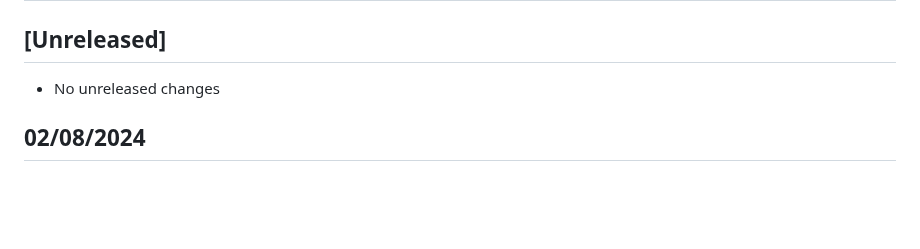
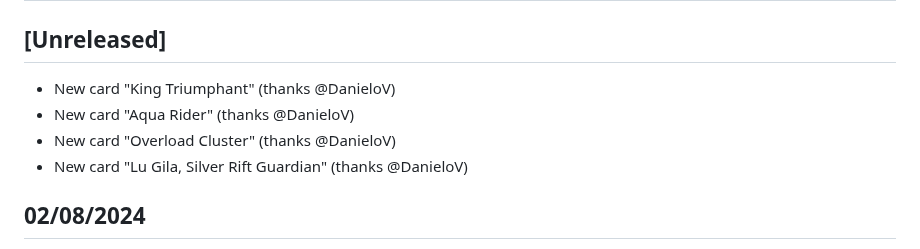
Before and after one commit to sindreslungaard/duel-masters, a Markdown page: CHANGELOG.md, the part around the change. Rendered like a GitHub page; blank space fills up the shorter version.

Commit message:
Update changelog

```diff
--- a/CHANGELOG.md
+++ b/CHANGELOG.md
@@ -2,7 +2,10 @@
 
 ## [Unreleased]
 
-- No unreleased changes
+- New card "King Triumphant" (thanks @DanieloV)
+- New card "Aqua Rider" (thanks @DanieloV)
+- New card "Overload Cluster" (thanks @DanieloV)
+- New card "Lu Gila, Silver Rift Guardian" (thanks @DanieloV)
 
 ## 02/08/2024
 
```
